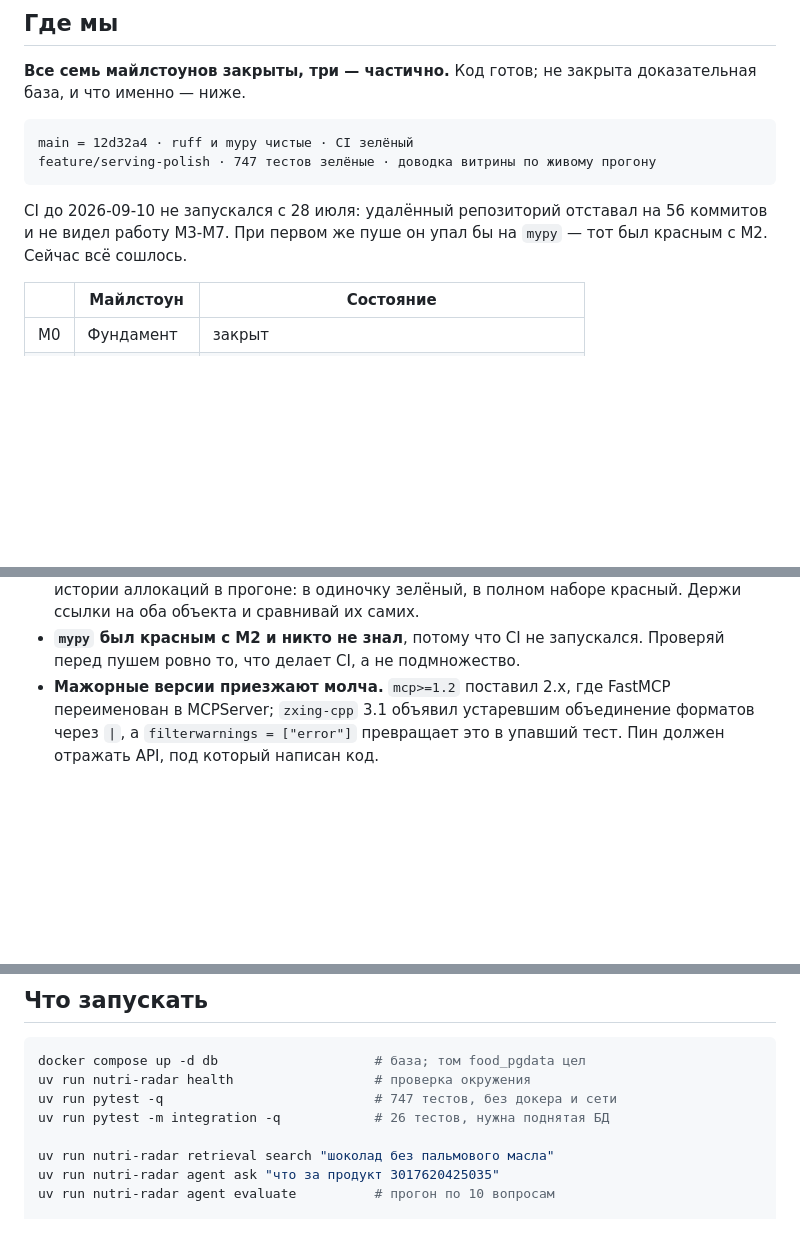
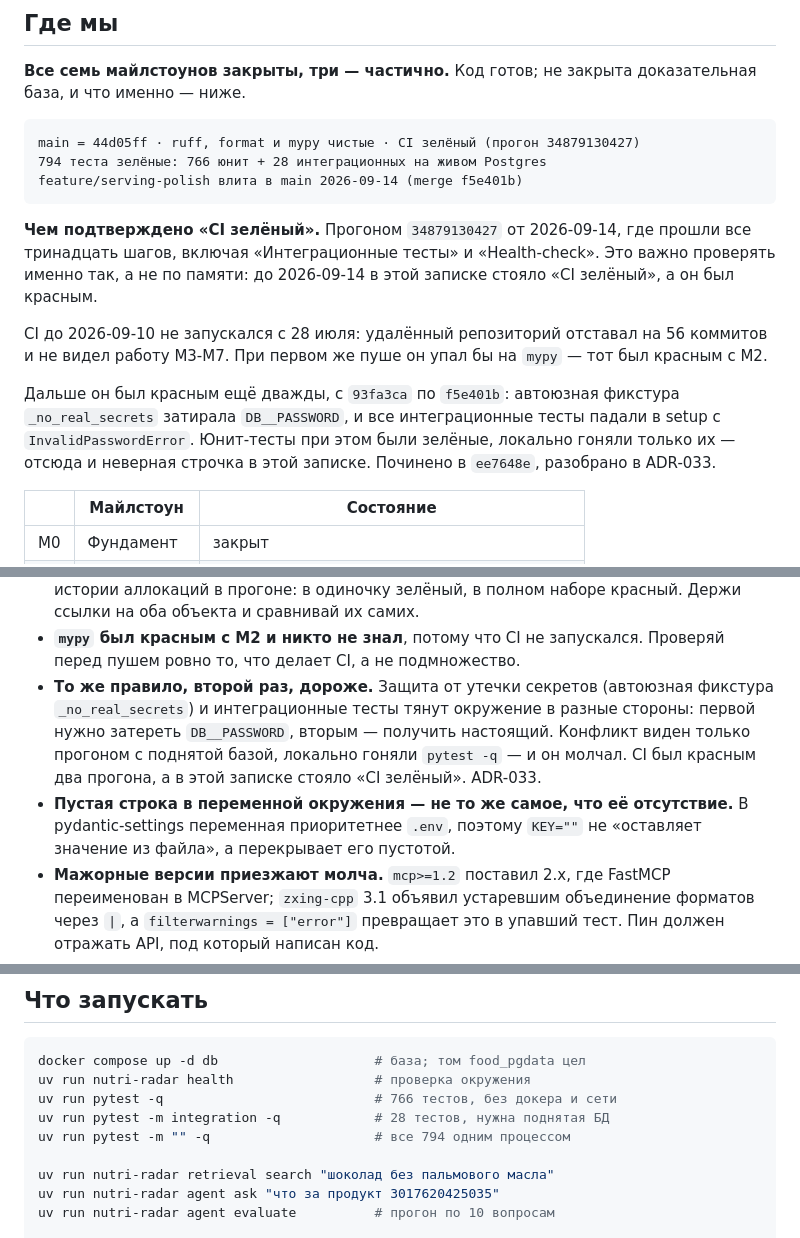
Before and after one commit to MikeBor-gif/nutri-radar, a Markdown page: .ai-factory/HANDOFF.md, 3 parts joined by grey strips. Drawn GitHub-style; blank space fills up the shorter version.

Commit message:
docs: записка передачи привязывает «CI зелёный» к номеру прогона
Строчка «747 тестов · CI зелёный» была неверной в момент написания: CI
был красным на интеграционных. Теперь состояние названо числами, которые
можно проверить — коммит, номер прогона, раскладка 766 + 28.

Добавлены двое грабель: конфликт между затиранием секретов и потребностью
интеграционных тестов в настоящем пароле, и то, что пустая строка
в переменной окружения перекрывает значение из `.env`, а не уступает ему.

Co-Authored-By: Claude Opus 5 <noreply@anthropic.com>
Claude-Session: https://claude.ai/code/session_014U27nhewbGNSTX3cWwybaL

````diff
--- a/.ai-factory/HANDOFF.md
+++ b/.ai-factory/HANDOFF.md
@@ -8,13 +8,25 @@
 доказательная база, и что именно — ниже.
 
 ```
-main = 12d32a4 · ruff и mypy чистые · CI зелёный
-feature/serving-polish · 747 тестов зелёные · доводка витрины по живому прогону
+main = 44d05ff · ruff, format и mypy чистые · CI зелёный (прогон 34879130427)
+794 теста зелёные: 766 юнит + 28 интеграционных на живом Postgres
+feature/serving-polish влита в main 2026-09-14 (merge f5e401b)
 ```
+
+**Чем подтверждено «CI зелёный».** Прогоном `34879130427` от 2026-09-14,
+где прошли все тринадцать шагов, включая «Интеграционные тесты»
+и «Health-check». Это важно проверять именно так, а не по памяти:
+до 2026-09-14 в этой записке стояло «CI зелёный», а он был красным.
 
 CI до 2026-09-10 не запускался с 28 июля: удалённый репозиторий отставал
 на 56 коммитов и не видел работу M3-M7. При первом же пуше он упал бы
-на `mypy` — тот был красным с M2. Сейчас всё сошлось.
+на `mypy` — тот был красным с M2.
+
+Дальше он был красным ещё дважды, с `93fa3ca` по `f5e401b`: автоюзная
+фикстура `_no_real_secrets` затирала `DB__PASSWORD`, и все интеграционные
+тесты падали в setup с `InvalidPasswordError`. Юнит-тесты при этом были
+зелёные, локально гоняли только их — отсюда и неверная строчка в этой
+записке. Починено в `ee7648e`, разобрано в ADR-033.
 
 | | Майлстоун | Состояние |
 |---|---|---|
@@ -176,6 +188,15 @@ ODbL и дисклеймер первым сообщением, 30 форм са
   наборе красный. Держи ссылки на оба объекта и сравнивай их самих.
 - **`mypy` был красным с M2 и никто не знал**, потому что CI не запускался.
   Проверяй перед пушем ровно то, что делает CI, а не подмножество.
+- **То же правило, второй раз, дороже.** Защита от утечки секретов
+  (автоюзная фикстура `_no_real_secrets`) и интеграционные тесты тянут
+  окружение в разные стороны: первой нужно затереть `DB__PASSWORD`, вторым —
+  получить настоящий. Конфликт виден только прогоном с поднятой базой,
+  локально гоняли `pytest -q` — и он молчал. CI был красным два прогона,
+  а в этой записке стояло «CI зелёный». ADR-033.
+- **Пустая строка в переменной окружения — не то же самое, что её отсутствие.**
+  В pydantic-settings переменная приоритетнее `.env`, поэтому `KEY=""`
+  не «оставляет значение из файла», а перекрывает его пустотой.
 - **Мажорные версии приезжают молча.** `mcp>=1.2` поставил 2.x, где FastMCP
   переименован в MCPServer; `zxing-cpp` 3.1 объявил устаревшим объединение
   форматов через `|`, а `filterwarnings = ["error"]` превращает это в упавший
@@ -201,8 +222,9 @@ ODbL и дисклеймер первым сообщением, 30 форм са
 ```bash
 docker compose up -d db                    # база; том food_pgdata цел
 uv run nutri-radar health                  # проверка окружения
-uv run pytest -q                           # 747 тестов, без докера и сети
-uv run pytest -m integration -q            # 26 тестов, нужна поднятая БД
+uv run pytest -q                           # 766 тестов, без докера и сети
+uv run pytest -m integration -q            # 28 тестов, нужна поднятая БД
+uv run pytest -m "" -q                     # все 794 одним процессом
 
 uv run nutri-radar retrieval search "шоколад без пальмового масла"
 uv run nutri-radar agent ask "что за продукт 3017620425035"
````
Also changed, not shown: other parts of .ai-factory/HANDOFF.md (+1 -1 lines).
